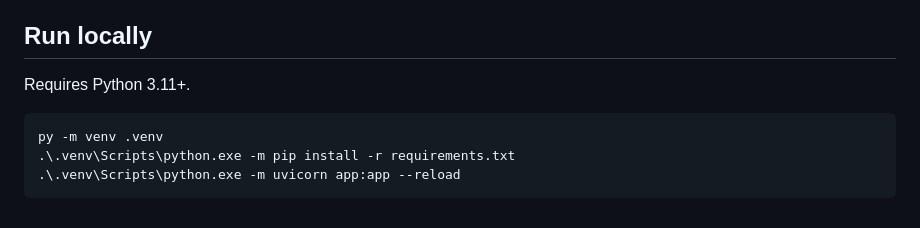
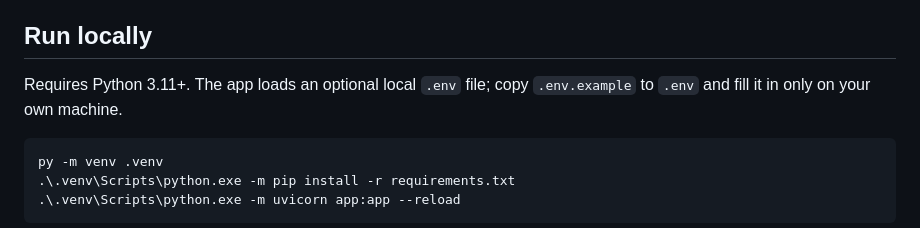
Before and after one commit to manansulya01/PatchPilot, a Markdown page: README.md, the part around the change. Rendered like a GitHub page.

Commit message:
Clarify local .env setup instructions

````diff
--- a/README.md
+++ b/README.md
@@ -22,7 +22,7 @@
 
 ## Run locally
 
-Requires Python 3.11+.
+Requires Python 3.11+. The app loads an optional local `.env` file; copy `.env.example` to `.env` and fill it in only on your own machine.
 
 ```powershell
 py -m venv .venv
````
